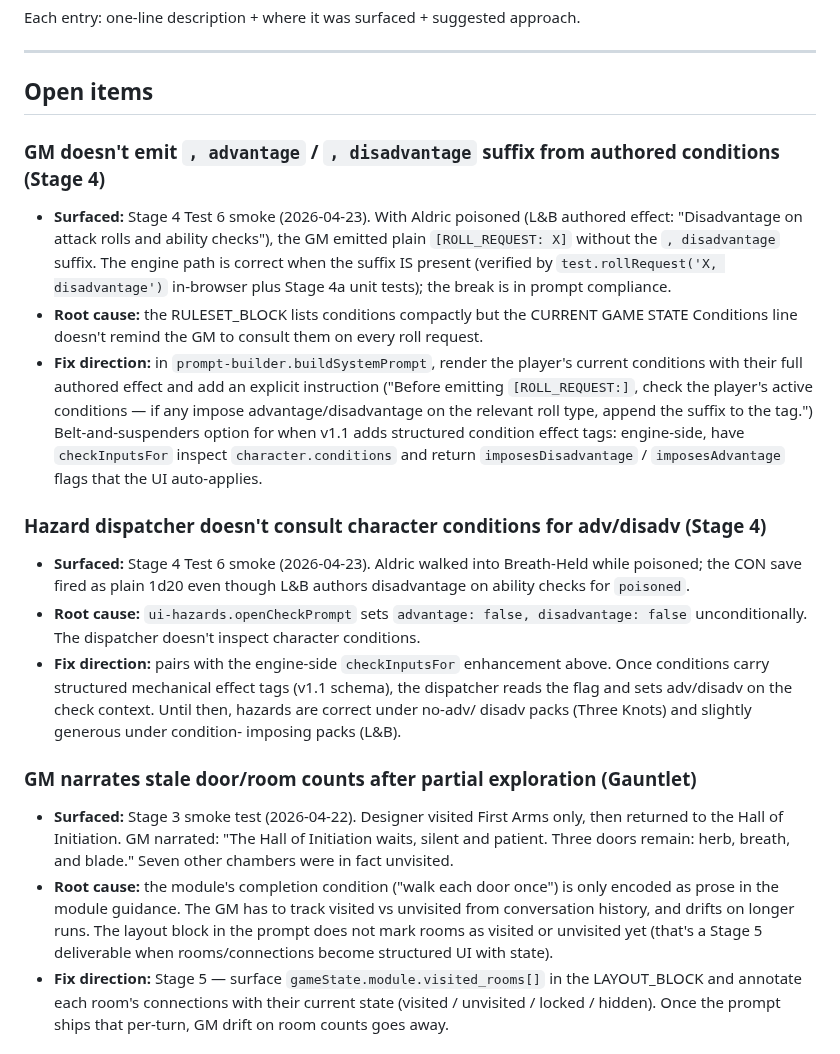
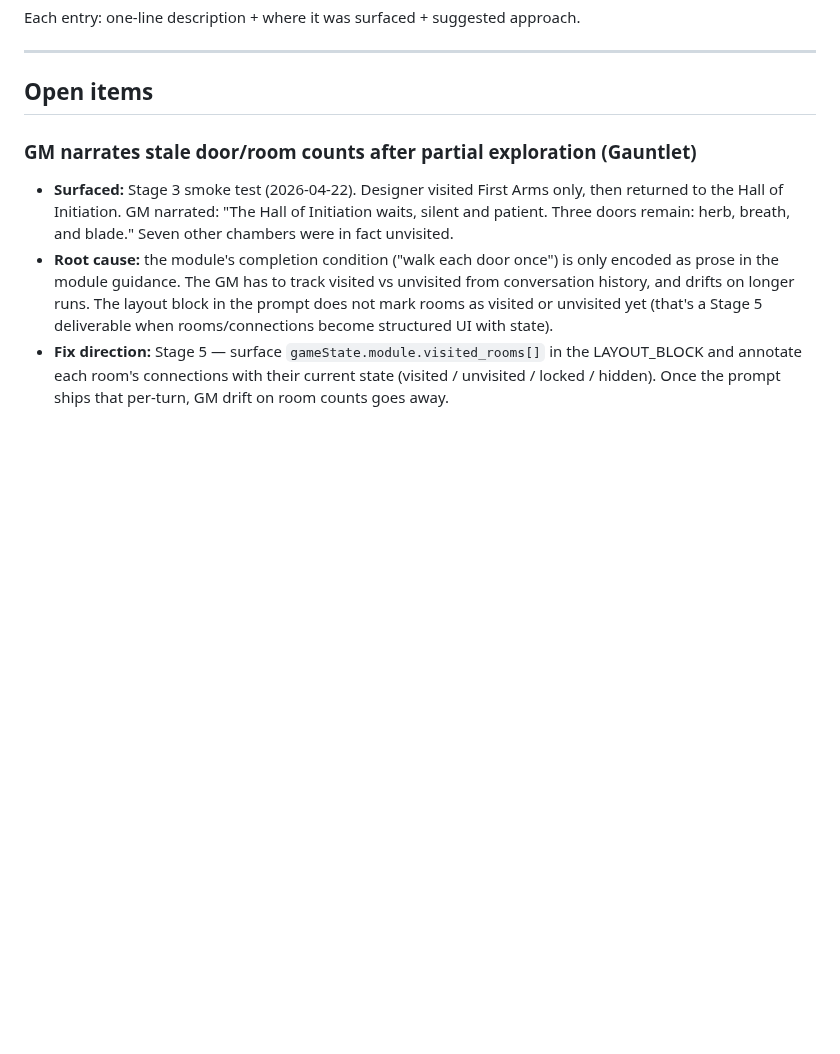
Before and after one commit to joshmace/gm-ai-dungeon-crawler, a Markdown page: POLISH_BACKLOG.md, the part around one of its changes. Drawn GitHub-style; blank space fills up the shorter version.

```diff
--- a/POLISH_BACKLOG.md
+++ b/POLISH_BACKLOG.md
@@ -9,41 +9,6 @@ Each entry: one-line description + where it was surfaced + suggested approach.
 ---
 
 ## Open items
-
-### GM doesn't emit `, advantage` / `, disadvantage` suffix from authored conditions (Stage 4)
-
-- **Surfaced:** Stage 4 Test 6 smoke (2026-04-23). With Aldric poisoned
-  (L&B authored effect: "Disadvantage on attack rolls and ability checks"),
-  the GM emitted plain `[ROLL_REQUEST: X]` without the `, disadvantage`
-  suffix. The engine path is correct when the suffix IS present (verified
-  by `test.rollRequest('X, disadvantage')` in-browser plus Stage 4a unit
-  tests); the break is in prompt compliance.
-- **Root cause:** the RULESET_BLOCK lists conditions compactly but the
-  CURRENT GAME STATE Conditions line doesn't remind the GM to consult
-  them on every roll request.
-- **Fix direction:** in `prompt-builder.buildSystemPrompt`, render the
-  player's current conditions with their full authored effect and add an
-  explicit instruction ("Before emitting `[ROLL_REQUEST:]`, check the
-  player's active conditions — if any impose advantage/disadvantage on the
-  relevant roll type, append the suffix to the tag.") Belt-and-suspenders
-  option for when v1.1 adds structured condition effect tags: engine-side,
-  have `checkInputsFor` inspect `character.conditions` and return
-  `imposesDisadvantage` / `imposesAdvantage` flags that the UI auto-applies.
-
-### Hazard dispatcher doesn't consult character conditions for adv/disadv (Stage 4)
-
-- **Surfaced:** Stage 4 Test 6 smoke (2026-04-23). Aldric walked into
-  Breath-Held while poisoned; the CON save fired as plain 1d20 even
-  though L&B authors disadvantage on ability checks for `poisoned`.
-- **Root cause:** `ui-hazards.openCheckPrompt` sets `advantage: false,
-  disadvantage: false` unconditionally. The dispatcher doesn't inspect
-  character conditions.
-- **Fix direction:** pairs with the engine-side `checkInputsFor`
-  enhancement above. Once conditions carry structured mechanical effect
-  tags (v1.1 schema), the dispatcher reads the flag and sets adv/disadv
-  on the check context. Until then, hazards are correct under no-adv/
-  disadv packs (Three Knots) and slightly generous under condition-
-  imposing packs (L&B).
 
 ### GM narrates stale door/room counts after partial exploration (Gauntlet)
 
```
Also changed, not shown: other parts of POLISH_BACKLOG.md (+42 -0 lines).
